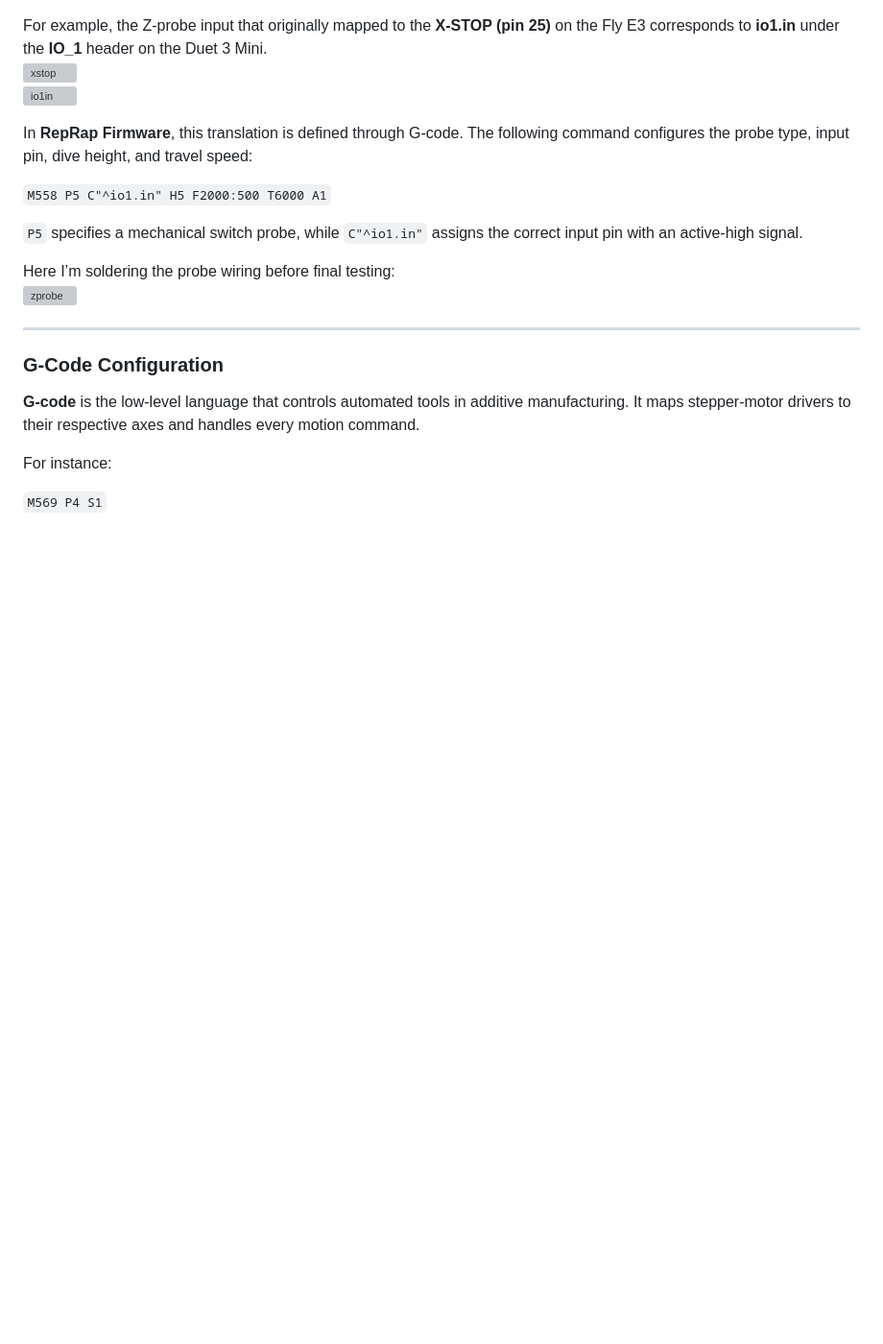
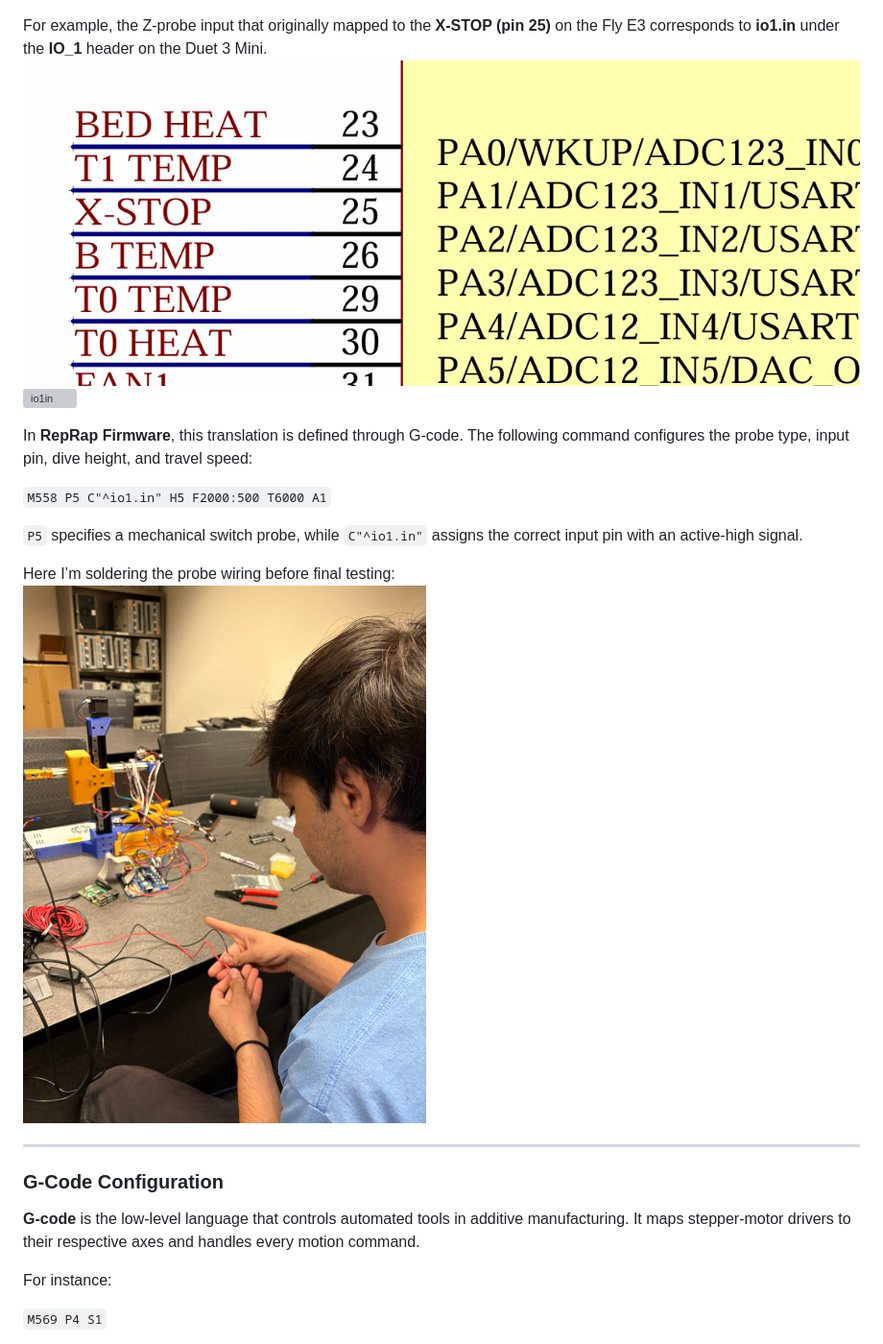
Before and after one commit to jac0bandres/jac0bandres.github.io, a Markdown page: blog/posts/Core R Theta - Part 1.md, the part around one of its changes. Shown at 96% size. Rendered like a GitHub page; blank space fills up the shorter version; grey boxes are pictures that could not be loaded.

```diff
--- a/blog/posts/Core R Theta - Part 1.md
+++ b/blog/posts/Core R Theta - Part 1.md
@@ -31,6 +31,6 @@ That meant manually translating every signal path from one board to the other—
 
 For example, the Z-probe input that originally mapped to the **X-STOP (pin 25)** on the Fly E3 corresponds to **io1.in** under the **IO_1** header on the Duet 3 Mini.
-![xstop](https://raw.githubusercontent.com/jac0bandres/jac0bandres.github.io/main/blogs/images/xstop.png)
+![xstop](https://raw.githubusercontent.com/jac0bandres/jac0bandres.github.io/main/blog/images/xstop.png)
 ![io1in](io1in.png)
 
 In **RepRap Firmware**, this translation is defined through G-code. The following command configures the probe type, input pin, dive height, and travel speed:
@@ -40,7 +40,7 @@ In **RepRap Firmware**, this translation is defined through G-code. The followin
 `P5` specifies a mechanical switch probe, while `C"^io1.in"` assigns the correct input pin with an active-high signal.
 
 Here I’m soldering the probe wiring before final testing:
-![zprobe](https://raw.githubusercontent.com/jac0bandres/jac0bandres.github.io/main/blogs/images/soldering-zstop.jpg)
+![zprobe](https://raw.githubusercontent.com/jac0bandres/jac0bandres.github.io/main/blog/images/soldering-zstop.jpg)
 
 ---
 
```
Also changed, not shown: other parts of blog/posts/Core R Theta - Part 1.md (+9 -9 lines), blog/posts/Benjamin Franklins Contributions to Electromagnetism.md (+5 -5 lines), blog/posts/Gauntlet HID - Part 1.md (+2 -2 lines).
